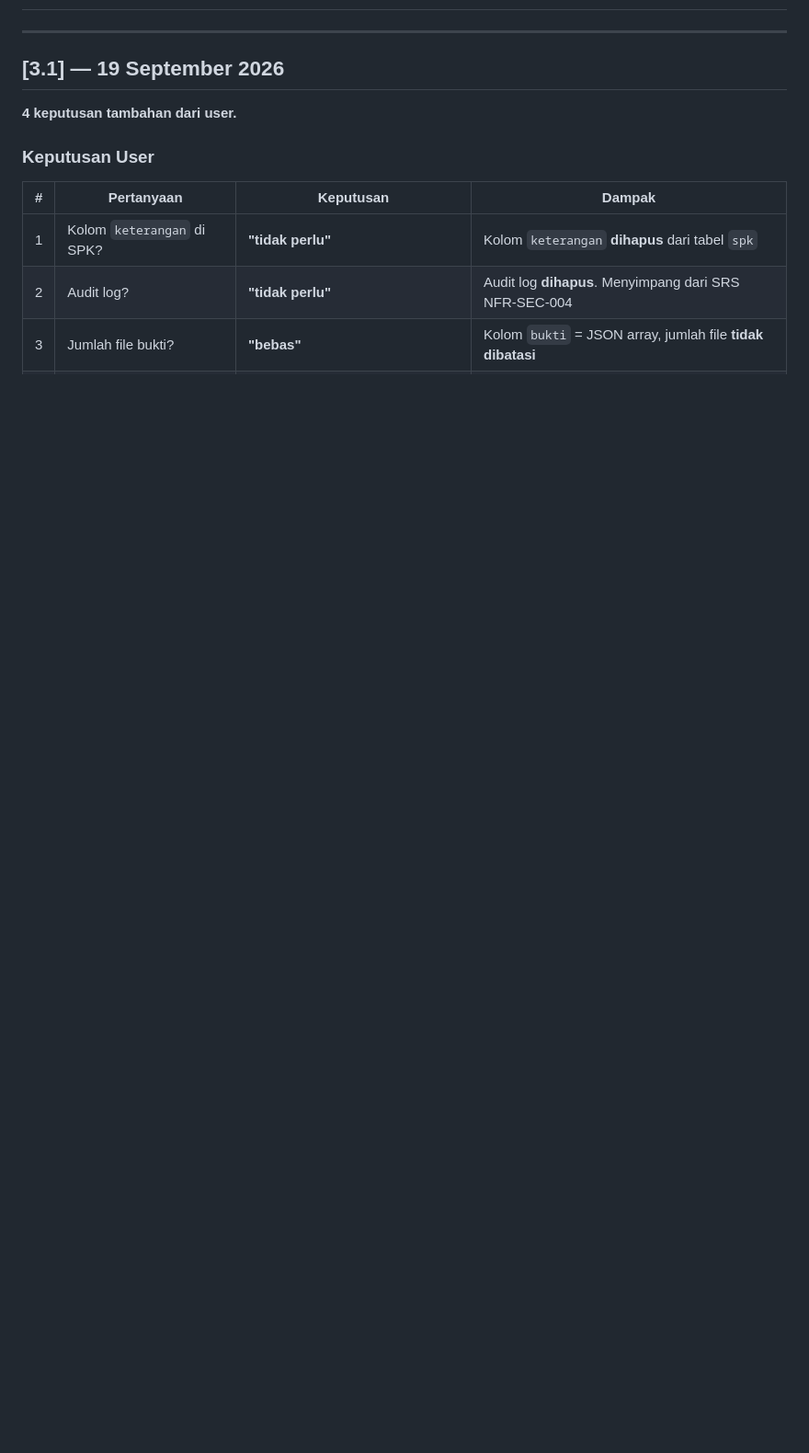
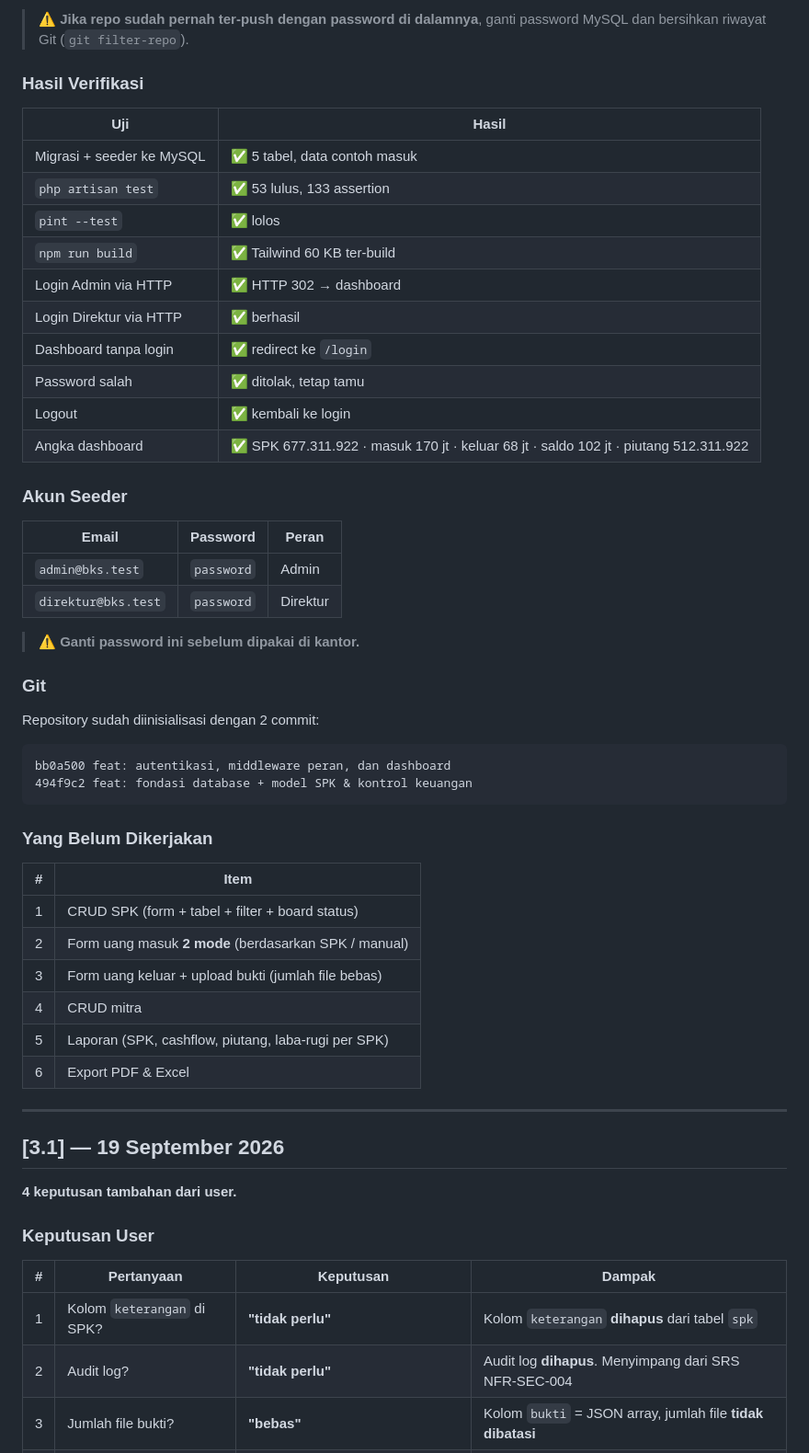
Before and after one commit to PradiptaAldySyahputra/PT-Barelang-Kontraktor-Sarana, a Markdown page: docs/CHANGELOG.md, the part around one of its changes. Shown at 92% size. Drawn GitHub-style; blank space fills up the shorter version.

Commit message:
docs: catat progres implementasi v3.2 (autentikasi, middleware, dashboard)

````diff
--- a/docs/CHANGELOG.md
+++ b/docs/CHANGELOG.md
@@ -3,3 +59,49 @@
+> ⚠️ **Jika repo sudah pernah ter-push dengan password di dalamnya**, ganti password
+> MySQL dan bersihkan riwayat Git (`git filter-repo`).
+
+### Hasil Verifikasi
+
+| Uji | Hasil |
+|---|---|
+| Migrasi + seeder ke MySQL | ✅ 5 tabel, data contoh masuk |
+| `php artisan test` | ✅ 53 lulus, 133 assertion |
+| `pint --test` | ✅ lolos |
+| `npm run build` | ✅ Tailwind 60 KB ter-build |
+| Login Admin via HTTP | ✅ HTTP 302 → dashboard |
+| Login Direktur via HTTP | ✅ berhasil |
+| Dashboard tanpa login | ✅ redirect ke `/login` |
+| Password salah | ✅ ditolak, tetap tamu |
+| Logout | ✅ kembali ke login |
+| Angka dashboard | ✅ SPK 677.311.922 · masuk 170 jt · keluar 68 jt · saldo 102 jt · piutang 512.311.922 |
+
+### Akun Seeder
+
+| Email | Password | Peran |
+|---|---|---|
+| `admin@bks.test` | `password` | Admin |
+| `direktur@bks.test` | `password` | Direktur |
+
+> ⚠️ **Ganti password ini sebelum dipakai di kantor.**
+
+### Git
+
+Repository sudah diinisialisasi dengan 2 commit:
+
+```
+bb0a500 feat: autentikasi, middleware peran, dan dashboard
+494f9c2 feat: fondasi database + model SPK & kontrol keuangan
+```
+
+### Yang Belum Dikerjakan
+
+| # | Item |
+|---|---|
+| 1 | CRUD SPK (form + tabel + filter + board status) |
+| 2 | Form uang masuk **2 mode** (berdasarkan SPK / manual) |
+| 3 | Form uang keluar + upload bukti (jumlah file bebas) |
+| 4 | CRUD mitra |
+| 5 | Laporan (SPK, cashflow, piutang, laba-rugi per SPK) |
+| 6 | Export PDF & Excel |
 
 ---
 
````
Also changed, not shown: other parts of docs/CHANGELOG.md (+56 -0 lines).
